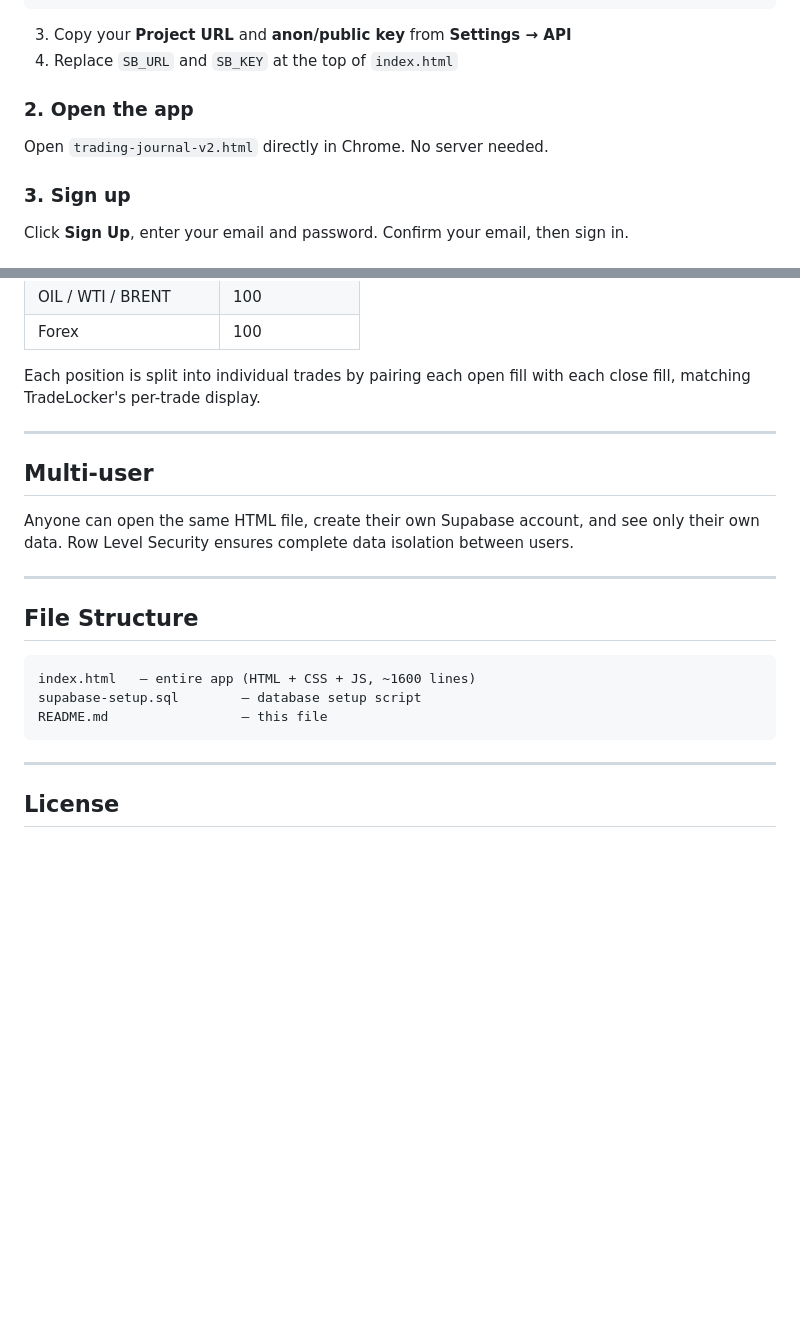
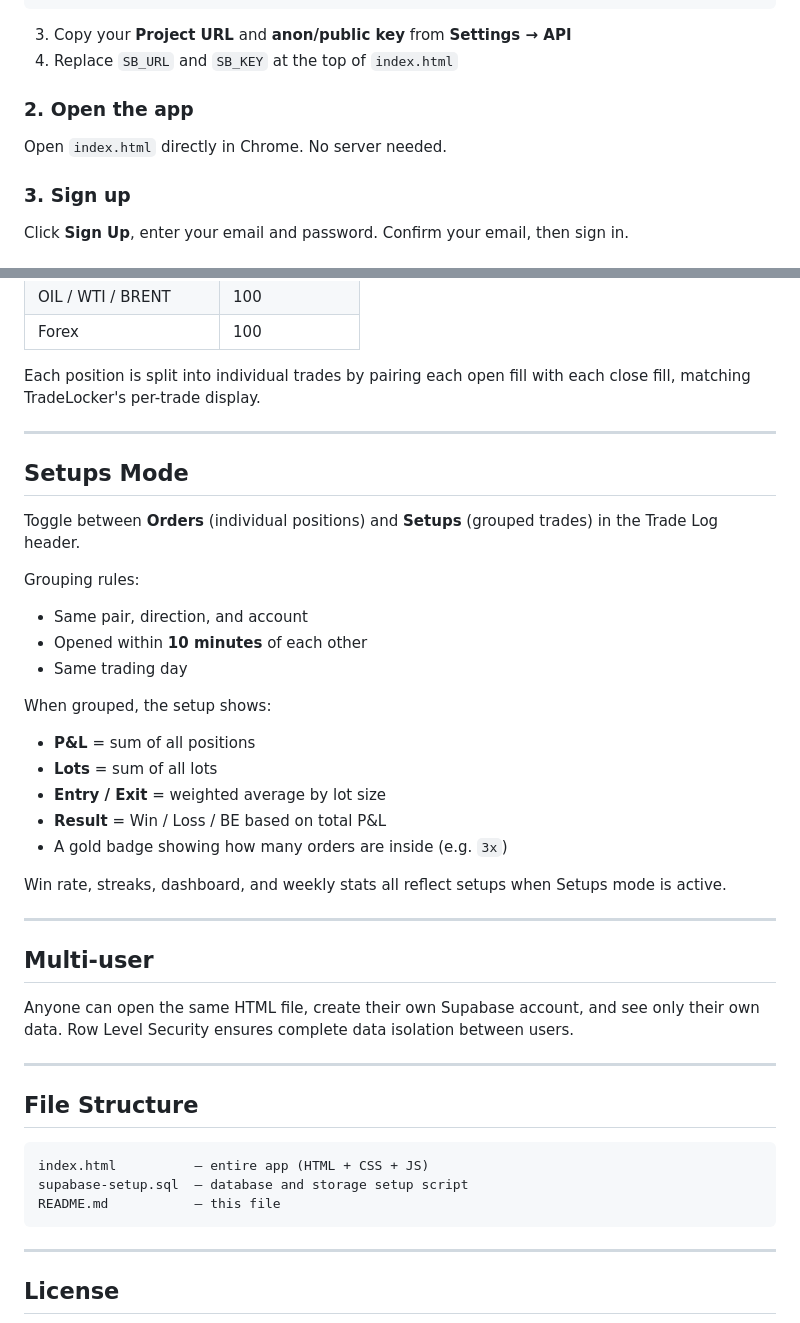
Before and after one commit to woleadeoshun10/tradelog, a Markdown page: README.md, 2 parts joined by grey strips. Rendered like a GitHub page; blank space fills up the shorter version.

````diff
--- a/README.md
+++ b/README.md
@@ -117,9 +123,10 @@ create policy "Users delete journal images" on storage.objects
 
 3. Copy your **Project URL** and **anon/public key** from **Settings → API**
 4. Replace `SB_URL` and `SB_KEY` at the top of `index.html`
+
 ### 2. Open the app
 
-Open `trading-journal-v2.html` directly in Chrome. No server needed.
+Open `index.html` directly in Chrome. No server needed.
 
 ### 3. Sign up
 
@@ -154,6 +161,26 @@ Each position is split into individual trades by pairing each open fill with eac
 
 ---
 
+## Setups Mode
+
+Toggle between **Orders** (individual positions) and **Setups** (grouped trades) in the Trade Log header.
+
+Grouping rules:
+- Same pair, direction, and account
+- Opened within **10 minutes** of each other
+- Same trading day
+
+When grouped, the setup shows:
+- **P&L** = sum of all positions
+- **Lots** = sum of all lots
+- **Entry / Exit** = weighted average by lot size
+- **Result** = Win / Loss / BE based on total P&L
+- A gold badge showing how many orders are inside (e.g. `3x`)
+
+Win rate, streaks, dashboard, and weekly stats all reflect setups when Setups mode is active.
+
+---
+
 ## Multi-user
 
 Anyone can open the same HTML file, create their own Supabase account, and see only their own data. Row Level Security ensures complete data isolation between users.
@@ -163,9 +190,9 @@ Anyone can open the same HTML file, create their own Supabase account, and see o
 ## File Structure
 
 ```
-index.html   — entire app (HTML + CSS + JS, ~1600 lines)
-supabase-setup.sql        — database setup script
-README.md                 — this file
+index.html          — entire app (HTML + CSS + JS)
+supabase-setup.sql  — database and storage setup script
+README.md           — this file
 ```
 
 ---
````
Also changed, not shown: other parts of README.md (+9 -3 lines).
